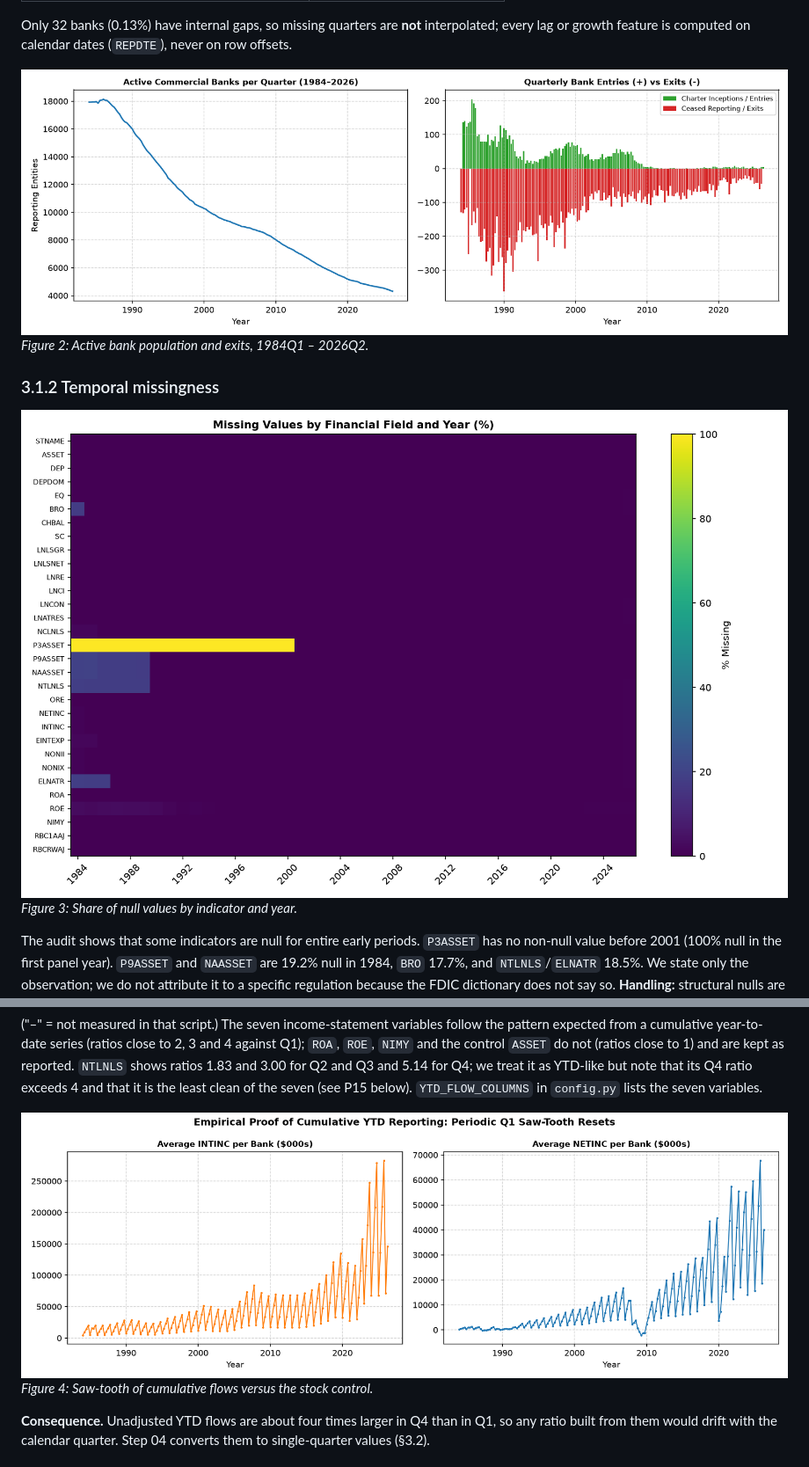
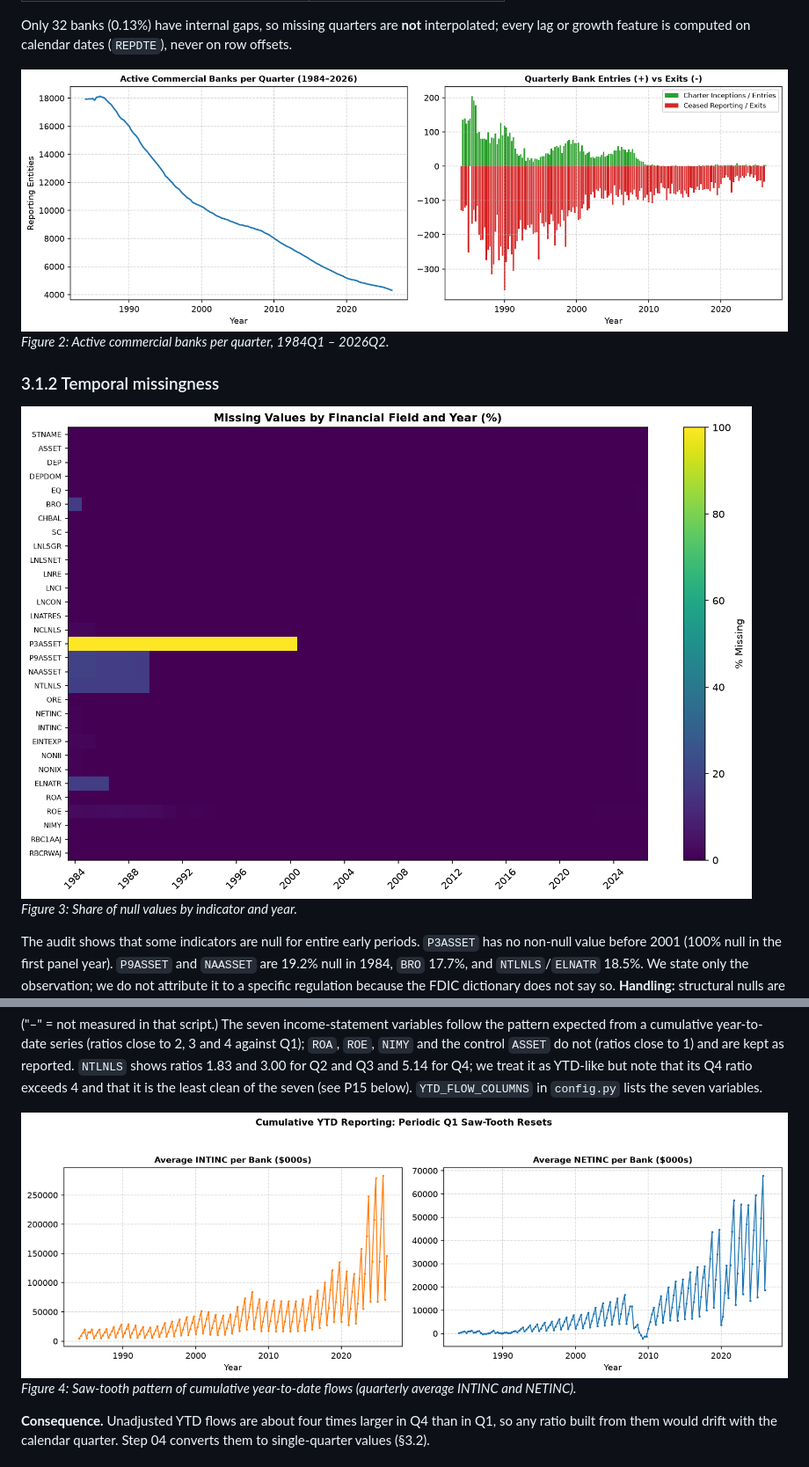
Before and after one commit to hvphuc05/FDIC_Bank_Failure_EWS, a Markdown page: report/final_report.md, 2 parts joined by grey strips. Shown at 88% size. Rendered like a GitHub page; pictures changed too: report/figures/dq_banks_per_quarter.png, report/figures/dq_missing_heatmap.png, report/figures/dq_ytd_sawtooth.png.

Commit message:
Fix report formatting: list spacing, heading 4.7, figure captions, unclipped PNG titles, and CSS orphan prevention

```diff
--- a/report/final_report.md
+++ b/report/final_report.md
@@ -117,7 +122,7 @@ An automated, non-destructive audit (`src/03_quality_report.py`, about 11 second
 Only 32 banks (0.13%) have internal gaps, so missing quarters are **not** interpolated; every lag or growth feature is computed on calendar dates (`REPDTE`), never on row offsets.
 
 ![Bank Population Dynamics](figures/dq_banks_per_quarter.png)
-*Figure 2: Active bank population and exits, 1984Q1 – 2026Q2.*
+*Figure 2: Active commercial banks per quarter, 1984Q1 – 2026Q2.*
 
 ### 3.1.2 Temporal missingness
 
@@ -149,7 +154,7 @@ Candidate flow variables were tested against `ASSET` (a stock, used as a negativ
 ("–" = not measured in that script.) The seven income-statement variables follow the pattern expected from a cumulative year-to-date series (ratios close to 2, 3 and 4 against Q1); `ROA`, `ROE`, `NIMY` and the control `ASSET` do not (ratios close to 1) and are kept as reported. `NTLNLS` shows ratios 1.83 and 3.00 for Q2 and Q3 and 5.14 for Q4; we treat it as YTD-like but note that its Q4 ratio exceeds 4 and that it is the least clean of the seven (see P15 below). `YTD_FLOW_COLUMNS` in `config.py` lists the seven variables.
 
 ![YTD Sawtooth](figures/dq_ytd_sawtooth.png)
-*Figure 4: Saw-tooth of cumulative flows versus the stock control.*
+*Figure 4: Saw-tooth pattern of cumulative year-to-date flows (quarterly average INTINC and NETINC).*
 
 **Consequence.** Unadjusted YTD flows are about four times larger in Q4 than in Q1, so any ratio built from them would drift with the calendar quarter. Step 04 converts them to single-quarter values (§3.2).
 
```
Also changed, not shown: other parts of report/final_report.md (+16 -6 lines), 4 other files.
